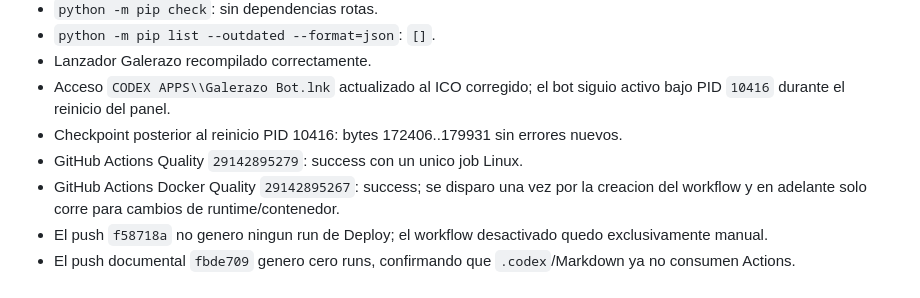
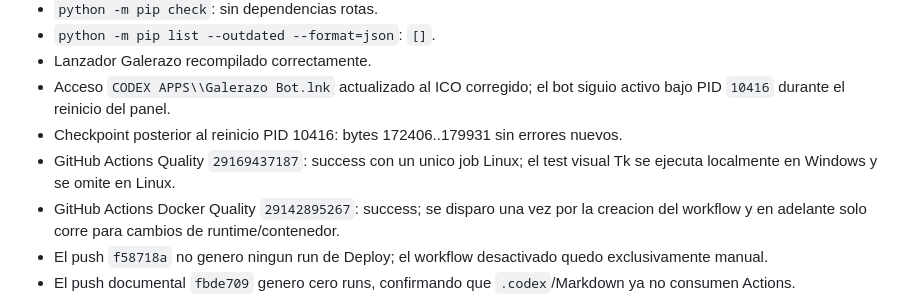
Before and after one commit to ldebortoli/galerazo-telegram-bot, a Markdown page: .codex/SESSION_HANDOFF.md, the part around the change. Rendered like a GitHub page.

Commit message:
Record logging layout validation

```diff
--- a/.codex/SESSION_HANDOFF.md
+++ b/.codex/SESSION_HANDOFF.md
@@ -47,7 +47,7 @@ No hay tareas autonomas en curso. Quedan bloqueados Google Sheets real, Railway
 - Lanzador Galerazo recompilado correctamente.
 - Acceso `CODEX APPS\\Galerazo Bot.lnk` actualizado al ICO corregido; el bot siguio activo bajo PID `10416` durante el reinicio del panel.
 - Checkpoint posterior al reinicio PID 10416: bytes 172406..179931 sin errores nuevos.
-- GitHub Actions Quality `29142895279`: success con un unico job Linux.
+- GitHub Actions Quality `29169437187`: success con un unico job Linux; el test visual Tk se ejecuta localmente en Windows y se omite en Linux.
 - GitHub Actions Docker Quality `29142895267`: success; se disparo una vez por la creacion del workflow y en adelante solo corre para cambios de runtime/contenedor.
 - El push `f58718a` no genero ningun run de Deploy; el workflow desactivado quedo exclusivamente manual.
 - El push documental `fbde709` genero cero runs, confirmando que `.codex`/Markdown ya no consumen Actions.
```
